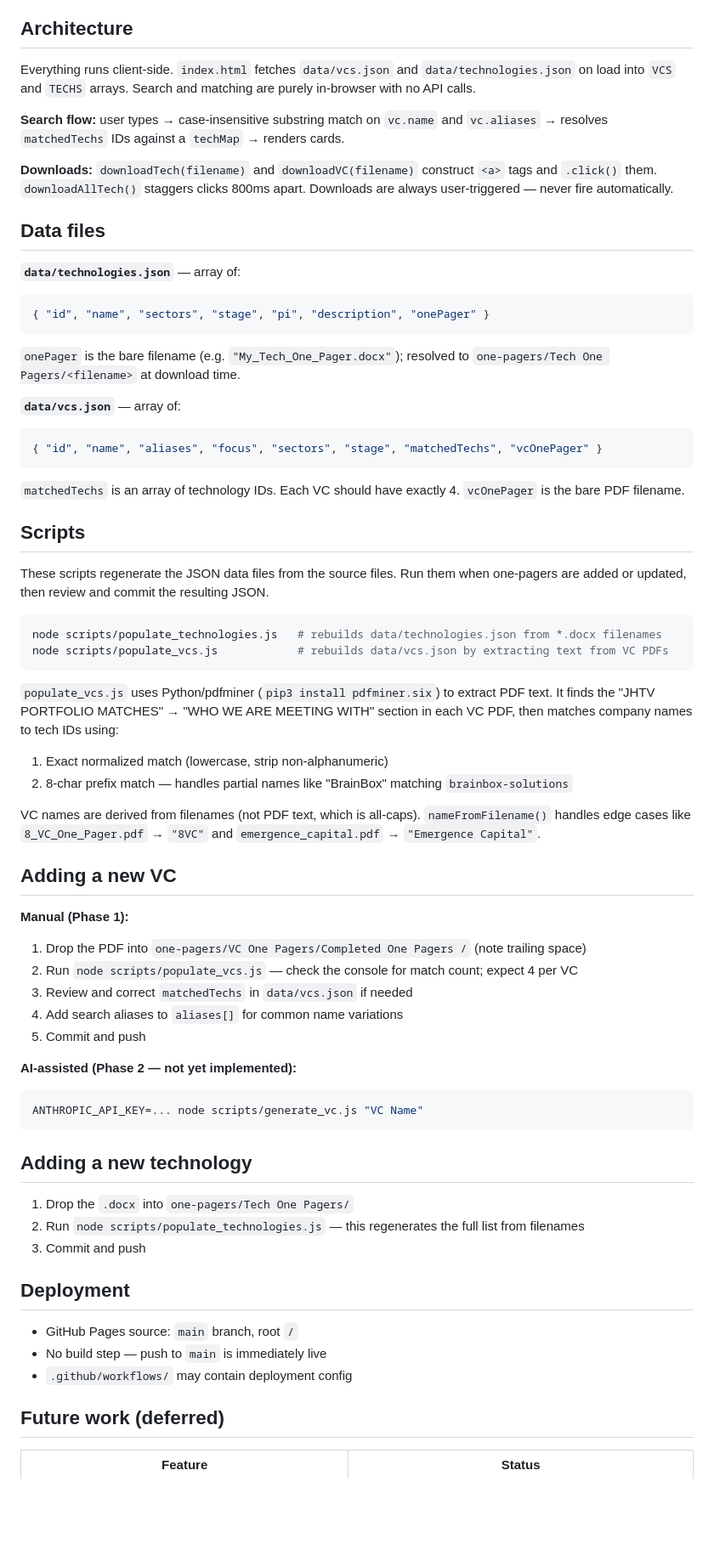
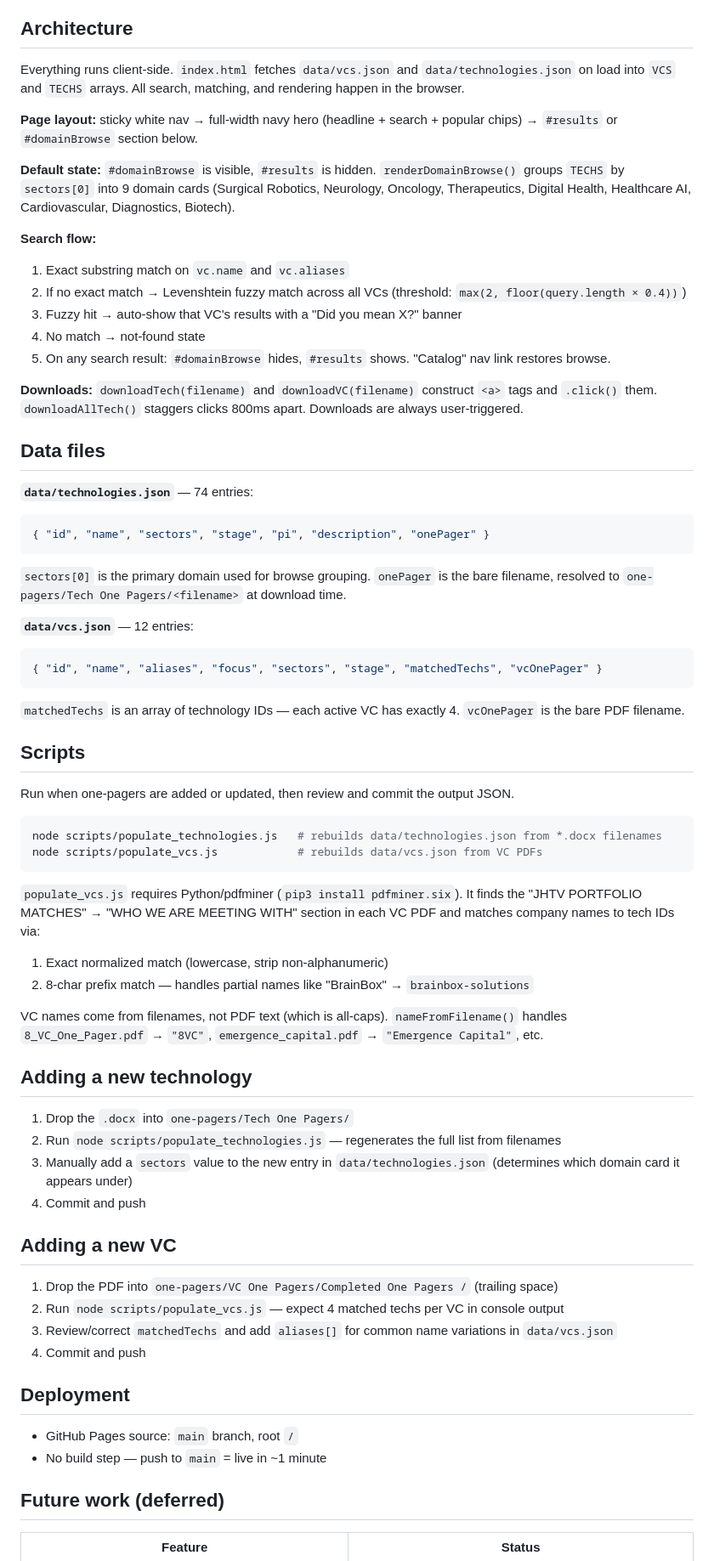
Before and after one commit to ckannam/VC_Matching_Second_Brain, a Markdown page: CLAUDE.md, the part around one of its changes. Shown at 85% size. Drawn GitHub-style; blank space fills up the shorter version.

Commit message:
Update CLAUDE.md for new UI architecture and fuzzy search
Co-Authored-By: Claude Sonnet 4.6 <noreply@anthropic.com>

````diff
--- a/CLAUDE.md
+++ b/CLAUDE.md
@@ -24,66 +24,68 @@ npx serve .          # or: python3 -m http.server 8080
 
 ## Architecture
 
-Everything runs client-side. `index.html` fetches `data/vcs.json` and `data/technologies.json` on load into `VCS` and `TECHS` arrays. Search and matching are purely in-browser with no API calls.
+Everything runs client-side. `index.html` fetches `data/vcs.json` and `data/technologies.json` on load into `VCS` and `TECHS` arrays. All search, matching, and rendering happen in the browser.
 
-**Search flow:** user types → case-insensitive substring match on `vc.name` and `vc.aliases` → resolves `matchedTechs` IDs against a `techMap` → renders cards.
+**Page layout:** sticky white nav → full-width navy hero (headline + search + popular chips) → `#results` or `#domainBrowse` section below.
 
-**Downloads:** `downloadTech(filename)` and `downloadVC(filename)` construct `<a>` tags and `.click()` them. `downloadAllTech()` staggers clicks 800ms apart. Downloads are always user-triggered — never fire automatically.
+**Default state:** `#domainBrowse` is visible, `#results` is hidden. `renderDomainBrowse()` groups `TECHS` by `sectors[0]` into 9 domain cards (Surgical Robotics, Neurology, Oncology, Therapeutics, Digital Health, Healthcare AI, Cardiovascular, Diagnostics, Biotech).
+
+**Search flow:**
+1. Exact substring match on `vc.name` and `vc.aliases`
+2. If no exact match → Levenshtein fuzzy match across all VCs (threshold: `max(2, floor(query.length × 0.4))`)
+3. Fuzzy hit → auto-show that VC's results with a "Did you mean X?" banner
+4. No match → not-found state
+5. On any search result: `#domainBrowse` hides, `#results` shows. "Catalog" nav link restores browse.
+
+**Downloads:** `downloadTech(filename)` and `downloadVC(filename)` construct `<a>` tags and `.click()` them. `downloadAllTech()` staggers clicks 800ms apart. Downloads are always user-triggered.
 
 ## Data files
 
-**`data/technologies.json`** — array of:
+**`data/technologies.json`** — 74 entries:
 ```json
 { "id", "name", "sectors", "stage", "pi", "description", "onePager" }
 ```
-`onePager` is the bare filename (e.g. `"My_Tech_One_Pager.docx"`); resolved to `one-pagers/Tech One Pagers/<filename>` at download time.
+`sectors[0]` is the primary domain used for browse grouping. `onePager` is the bare filename, resolved to `one-pagers/Tech One Pagers/<filename>` at download time.
 
-**`data/vcs.json`** — array of:
+**`data/vcs.json`** — 12 entries:
 ```json
 { "id", "name", "aliases", "focus", "sectors", "stage", "matchedTechs", "vcOnePager" }
 ```
-`matchedTechs` is an array of technology IDs. Each VC should have exactly 4. `vcOnePager` is the bare PDF filename.
+`matchedTechs` is an array of technology IDs — each active VC has exactly 4. `vcOnePager` is the bare PDF filename.
 
 ## Scripts
 
-These scripts regenerate the JSON data files from the source files. Run them when one-pagers are added or updated, then review and commit the resulting JSON.
+Run when one-pagers are added or updated, then review and commit the output JSON.
 
 ```bash
 node scripts/populate_technologies.js   # rebuilds data/technologies.json from *.docx filenames
-node scripts/populate_vcs.js            # rebuilds data/vcs.json by extracting text from VC PDFs
+node scripts/populate_vcs.js            # rebuilds data/vcs.json from VC PDFs
 ```
 
-`populate_vcs.js` uses Python/pdfminer (`pip3 install pdfminer.six`) to extract PDF text. It finds the "JHTV PORTFOLIO MATCHES" → "WHO WE ARE MEETING WITH" section in each VC PDF, then matches company names to tech IDs using:
+`populate_vcs.js` requires Python/pdfminer (`pip3 install pdfminer.six`). It finds the "JHTV PORTFOLIO MATCHES" → "WHO WE ARE MEETING WITH" section in each VC PDF and matches company names to tech IDs via:
 1. Exact normalized match (lowercase, strip non-alphanumeric)
-2. 8-char prefix match — handles partial names like "BrainBox" matching `brainbox-solutions`
+2. 8-char prefix match — handles partial names like "BrainBox" → `brainbox-solutions`
 
-VC names are derived from filenames (not PDF text, which is all-caps). `nameFromFilename()` handles edge cases like `8_VC_One_Pager.pdf` → `"8VC"` and `emergence_capital.pdf` → `"Emergence Capital"`.
-
-## Adding a new VC
-
-**Manual (Phase 1):**
-1. Drop the PDF into `one-pagers/VC One Pagers/Completed One Pagers /` (note trailing space)
-2. Run `node scripts/populate_vcs.js` — check the console for match count; expect 4 per VC
-3. Review and correct `matchedTechs` in `data/vcs.json` if needed
-4. Add search aliases to `aliases[]` for common name variations
-5. Commit and push
-
-**AI-assisted (Phase 2 — not yet implemented):**
-```bash
-ANTHROPIC_API_KEY=... node scripts/generate_vc.js "VC Name"
-```
+VC names come from filenames, not PDF text (which is all-caps). `nameFromFilename()` handles `8_VC_One_Pager.pdf` → `"8VC"`, `emergence_capital.pdf` → `"Emergence Capital"`, etc.
 
 ## Adding a new technology
 
 1. Drop the `.docx` into `one-pagers/Tech One Pagers/`
-2. Run `node scripts/populate_technologies.js` — this regenerates the full list from filenames
-3. Commit and push
+2. Run `node scripts/populate_technologies.js` — regenerates the full list from filenames
+3. Manually add a `sectors` value to the new entry in `data/technologies.json` (determines which domain card it appears under)
+4. Commit and push
+
+## Adding a new VC
+
+1. Drop the PDF into `one-pagers/VC One Pagers/Completed One Pagers /` (trailing space)
+2. Run `node scripts/populate_vcs.js` — expect 4 matched techs per VC in console output
+3. Review/correct `matchedTechs` and add `aliases[]` for common name variations in `data/vcs.json`
+4. Commit and push
 
 ## Deployment
 
 - GitHub Pages source: `main` branch, root `/`
-- No build step — push to `main` is immediately live
-- `.github/workflows/` may contain deployment config
+- No build step — push to `main` = live in ~1 minute
 
 ## Future work (deferred)
 
````
Also changed, not shown: other parts of CLAUDE.md (+2 -2 lines).
